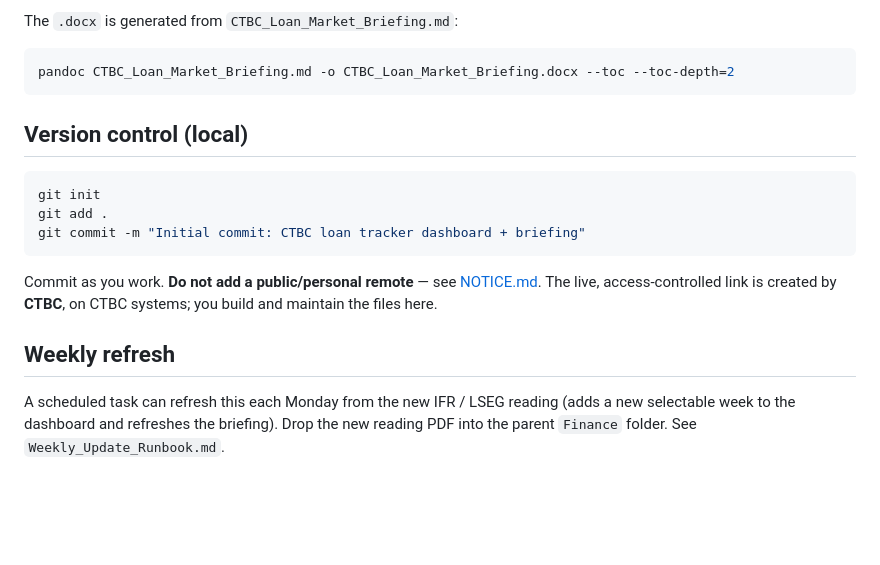
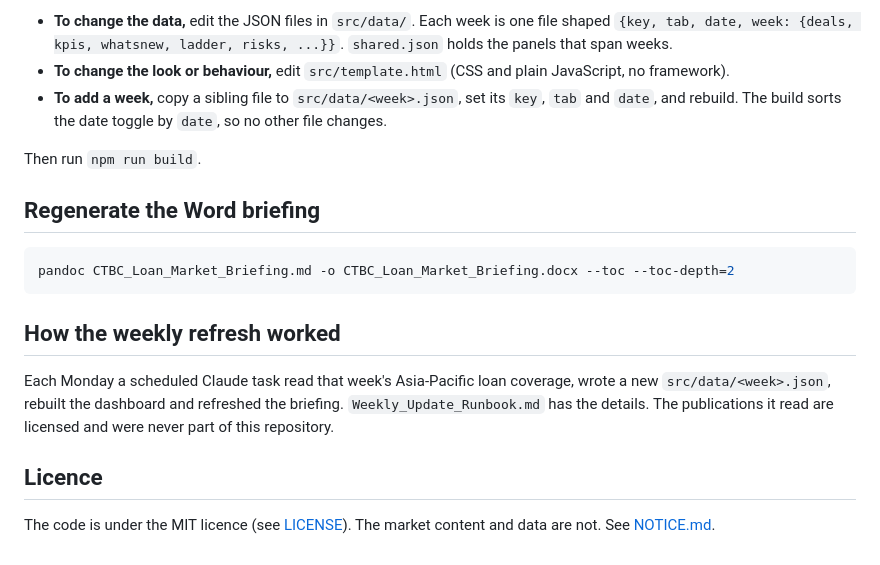
Before and after one commit to hjiang727/Loan-Syndication, a Markdown page: README.md, the part around one of its changes. GitHub-like rendering; blank space fills up the shorter version.

````diff
--- a/README.md
+++ b/README.md
@@ -43,18 +55,20 @@ Data is separated from presentation. **To change the data**, edit the small JSON
 
-The `.docx` is generated from `CTBC_Loan_Market_Briefing.md`:
+- **To change the data,** edit the JSON files in `src/data/`. Each week is one file shaped `{key, tab, date, week: {deals, kpis, whatsnew, ladder, risks, ...}}`. `shared.json` holds the panels that span weeks.
+- **To change the look or behaviour,** edit `src/template.html` (CSS and plain JavaScript, no framework).
+- **To add a week,** copy a sibling file to `src/data/<week>.json`, set its `key`, `tab` and `date`, and rebuild. The build sorts the date toggle by `date`, so no other file changes.
+
+Then run `npm run build`.
+
+## Regenerate the Word briefing
+
 ```bash
 pandoc CTBC_Loan_Market_Briefing.md -o CTBC_Loan_Market_Briefing.docx --toc --toc-depth=2
 ```
 
-## Version control (local)
+## How the weekly refresh worked
 
-```bash
-git init
-git add .
-git commit -m "Initial commit: CTBC loan tracker dashboard + briefing"
-```
-Commit as you work. **Do not add a public/personal remote** — see [NOTICE.md](NOTICE.md). The live, access-controlled link is created by **CTBC**, on CTBC systems; you build and maintain the files here.
+Each Monday a scheduled Claude task read that week's Asia-Pacific loan coverage, wrote a new `src/data/<week>.json`, rebuilt the dashboard and refreshed the briefing. `Weekly_Update_Runbook.md` has the details. The publications it read are licensed and were never part of this repository.
 
-## Weekly refresh
+## Licence
 
-A scheduled task can refresh this each Monday from the new IFR / LSEG reading (adds a new selectable week to the dashboard and refreshes the briefing). Drop the new reading PDF into the parent `Finance` folder. See `Weekly_Update_Runbook.md`.
+The code is under the MIT licence (see [LICENSE](LICENSE)). The market content and data are not. See [NOTICE.md](NOTICE.md).
````
Also changed, not shown: other parts of README.md (+34 -22 lines).
